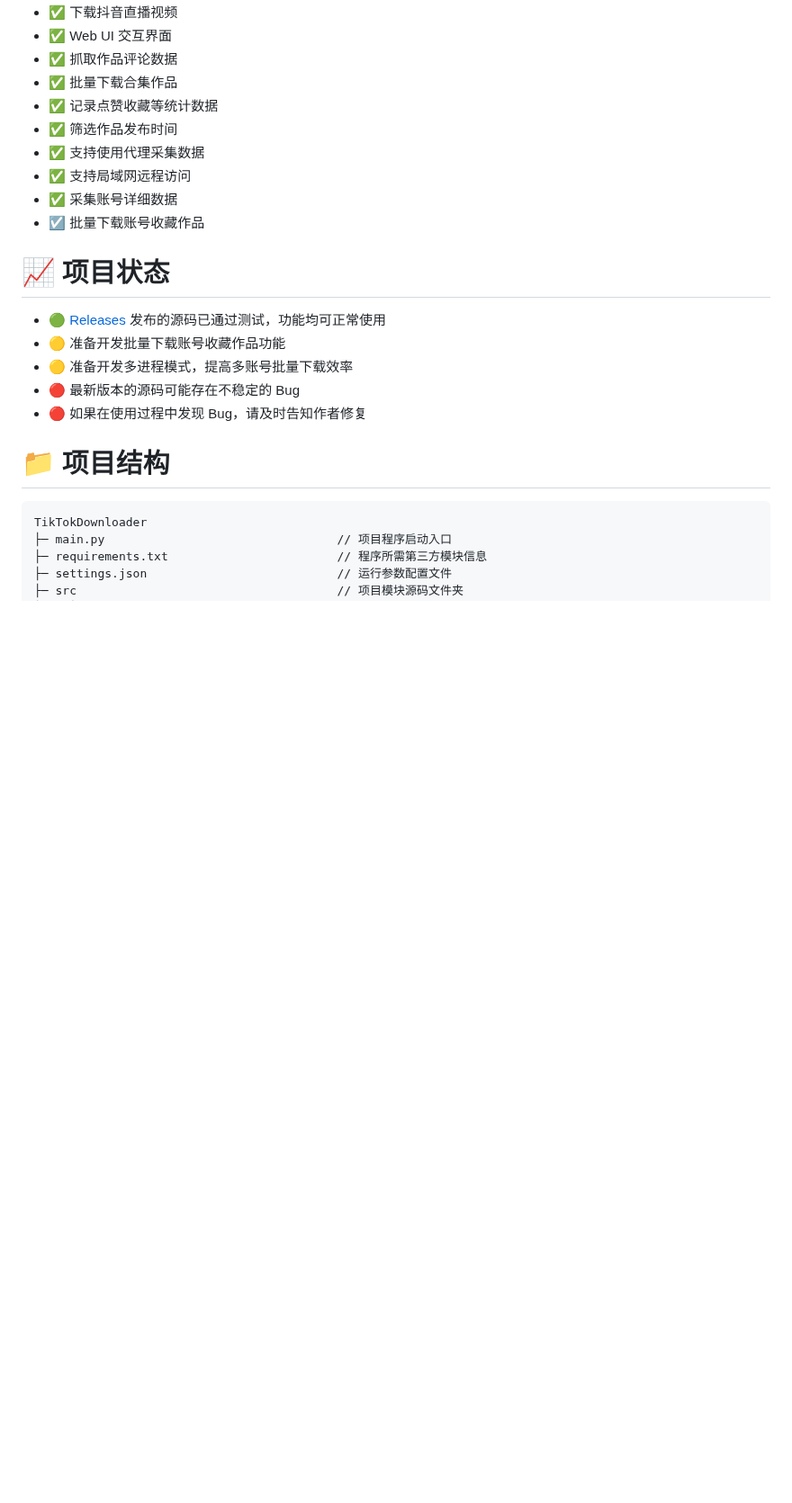
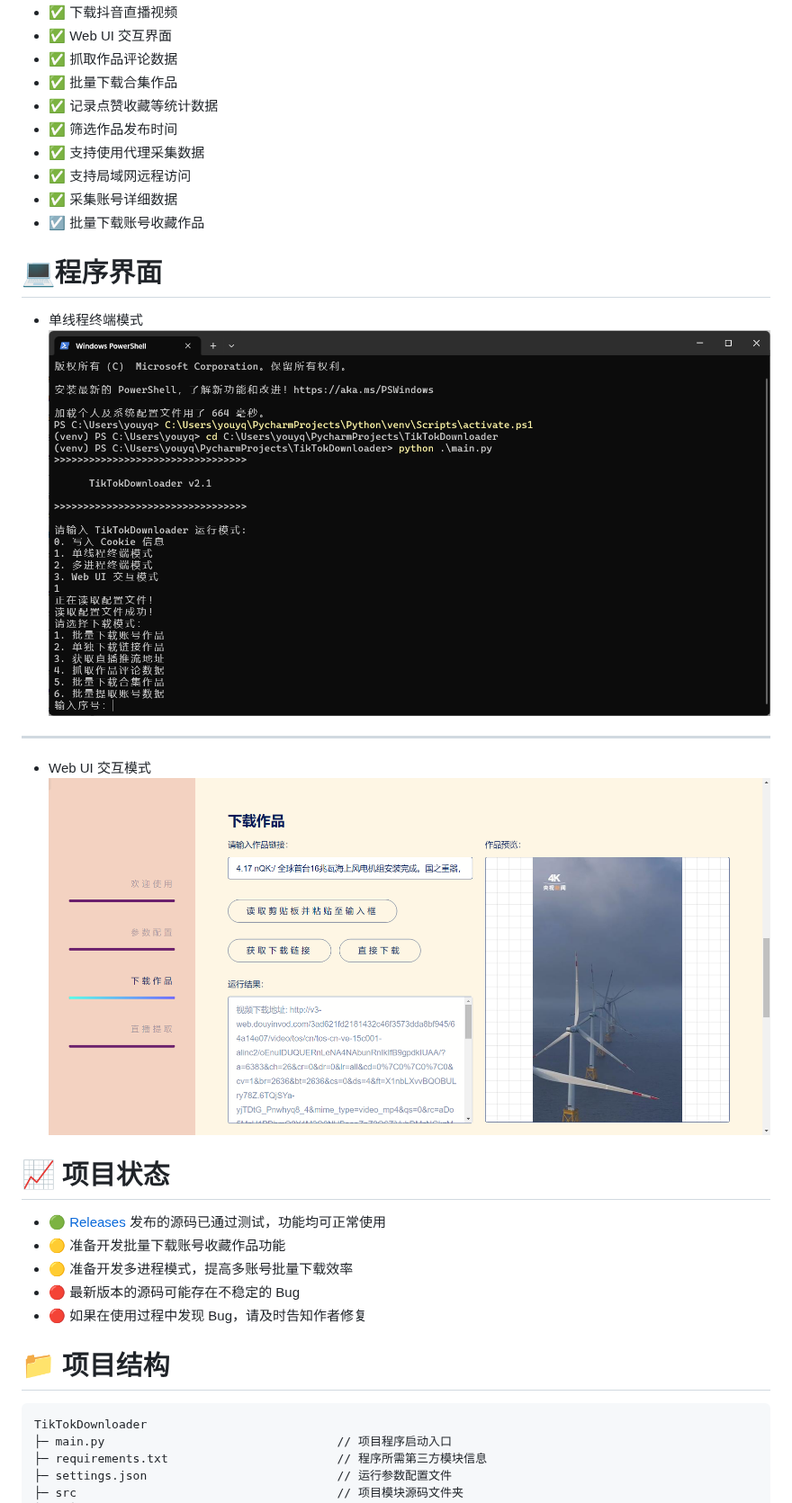
Before and after one commit to JoeanAmier/TikTokDownloader, a Markdown page: README.md, the part around one of its changes. Shown at 90% size. Rendered like a GitHub page; pictures changed too: docs/WebUI模式截图.png (added), docs/终端模式截图.png (added); blank space fills up the shorter version.

Commit message:
更新项目状态

```diff
--- a/README.md
+++ b/README.md
@@ -37,6 +37,16 @@
 * ✅ 支持局域网远程访问
 * ✅ 采集账号详细数据
 * ☑️ 批量下载账号收藏作品
+
+# 💻程序界面
+
+* 单线程终端模式
+  ![终端模式截图](docs/终端模式截图.png)
+
+<hr>
+
+* Web UI 交互模式
+  ![WebUI模式截图](docs/WebUI模式截图.png)
 
 # 📈 项目状态
 
```
Also changed, not shown: other parts of README.md (+1 -1 lines).
